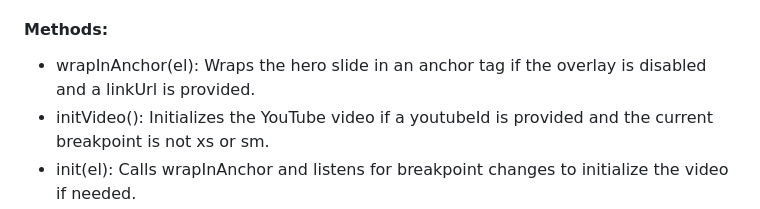
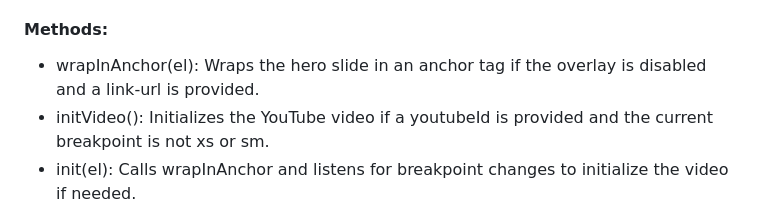
Before and after one commit to Alex-Rafter/wiki, a Markdown page: draft-new-docs.md, the part around the change. GitHub-like rendering.

```diff
--- a/draft-new-docs.md
+++ b/draft-new-docs.md
@@ -148,7 +148,7 @@ The bsk-carousel-banner-slide element is used to display a banner slide, with op
 
 #### Methods:
 
-- wrapInAnchor(el): Wraps the hero slide in an anchor tag if the overlay is disabled and a linkUrl is provided.
+- wrapInAnchor(el): Wraps the hero slide in an anchor tag if the overlay is disabled and a link-url is provided.
 - initVideo(): Initializes the YouTube video if a youtubeId is provided and the current breakpoint is not xs or sm.
 - init(el): Calls wrapInAnchor and listens for breakpoint changes to initialize the video if needed.
 
```
